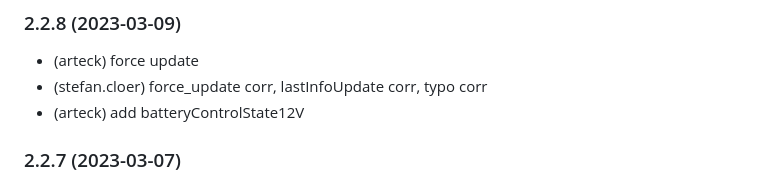
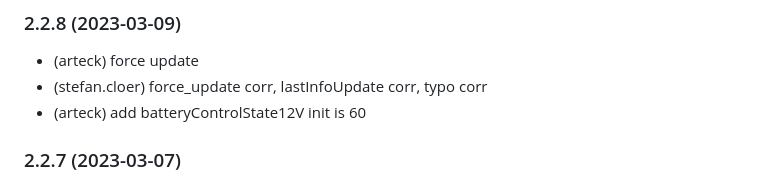
Before and after one commit to Newan/ioBroker.bluelink, a Markdown page: README.md, the part around the change. GitHub-like rendering.

```diff
--- a/README.md
+++ b/README.md
@@ -26,7 +26,7 @@ Discussion: https://forum.iobroker.net/topic/43592/adapter-hyundai-bluelink-oder
 ### 2.2.8 (2023-03-09)
 * (arteck) force update
 * (stefan.cloer) force_update corr, lastInfoUpdate corr, typo corr
-* (arteck) add batteryControlState12V
+* (arteck) add batteryControlState12V init is 60
 
 ### 2.2.7 (2023-03-07)
 * (arteck) fix / clima control
```
